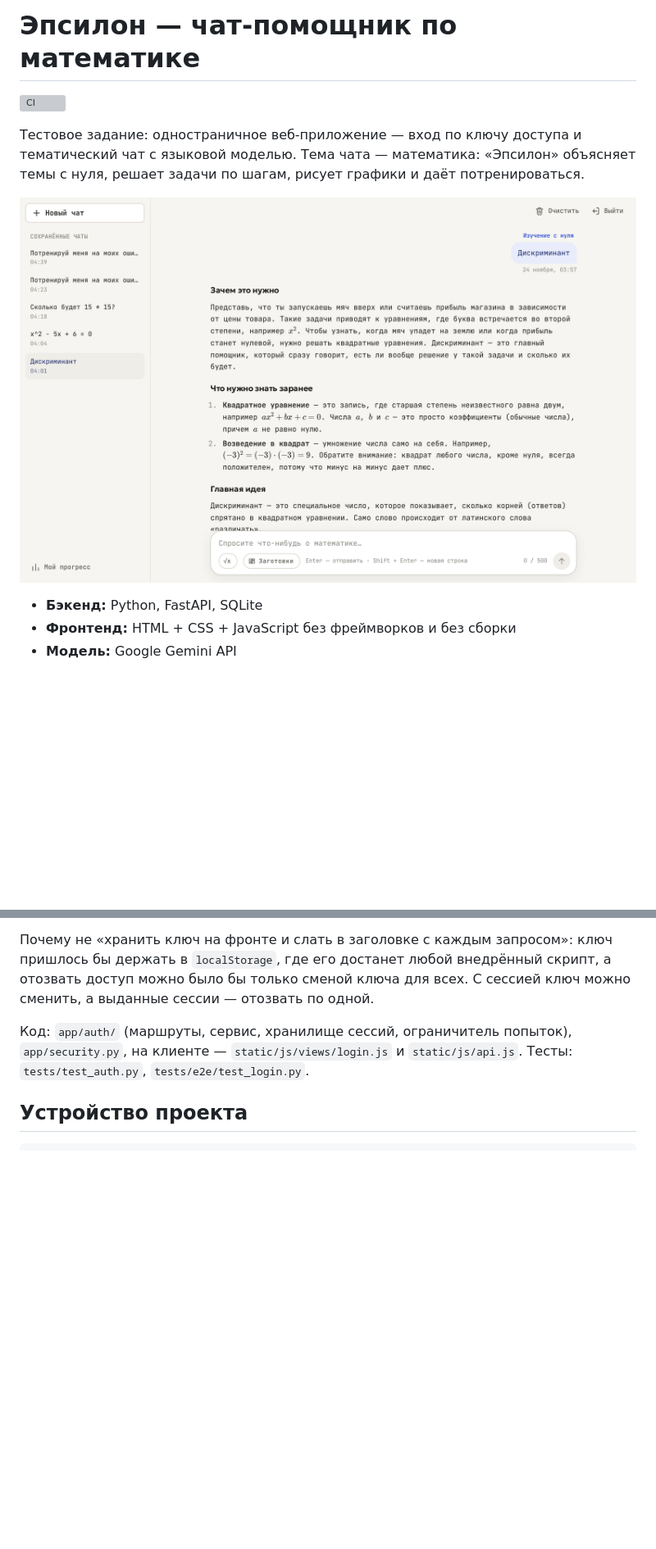
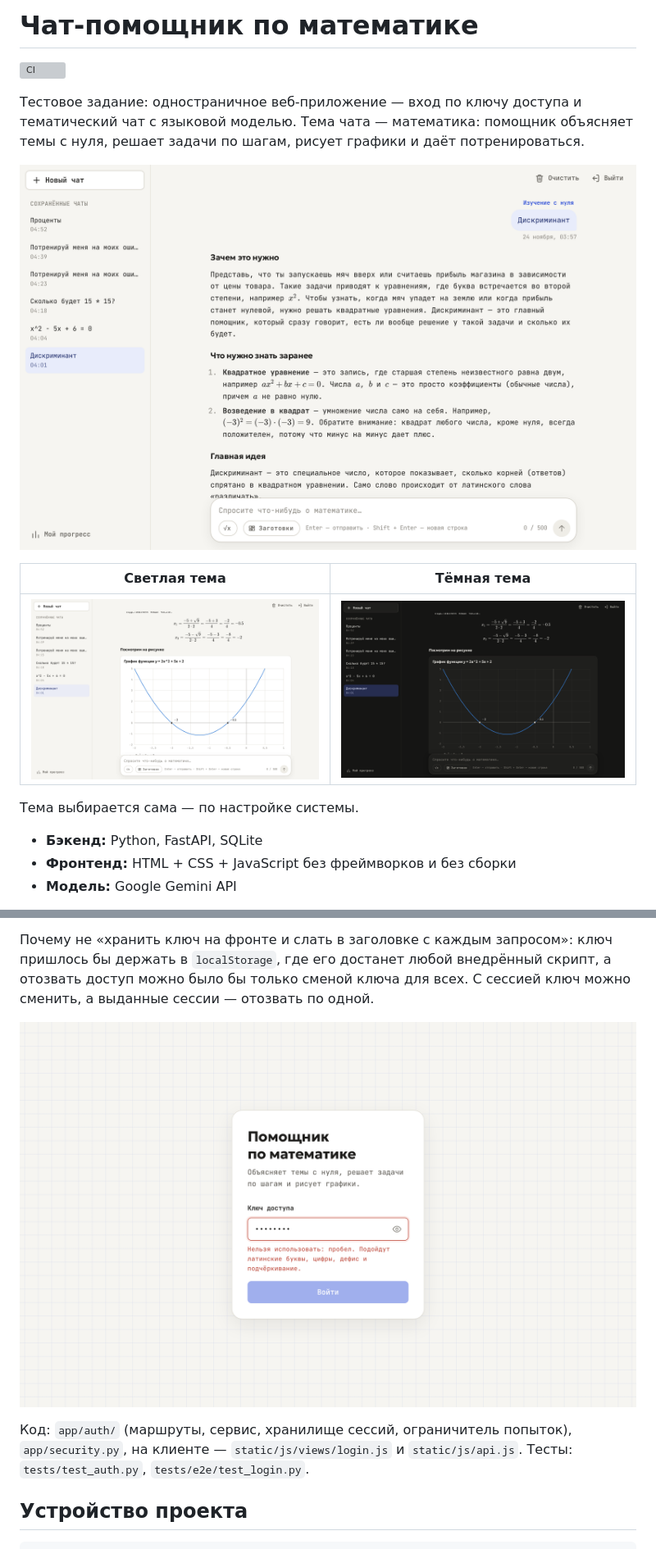
Before and after one commit to zahar-pr/testtask_chat, a Markdown page: README.md, 2 parts joined by grey strips. Shown at 82% size. Rendered like a GitHub page; pictures changed too: docs/lesson.png, docs/login.png, docs/theme-dark.png (added); blank space fills up the shorter version; grey boxes are pictures that could not be loaded.

Commit message:
Убрано название из интерфейса, промпта и служебных файлов; скриншоты светлой и тёмной темы; пояснение про CI
Co-Authored-By: Claude Fable 5.2 <noreply@anthropic.com>

```diff
--- a/README.md
+++ b/README.md
@@ -1,12 +1,18 @@
-# Эпсилон — чат-помощник по математике
+# Чат-помощник по математике
 
 [![CI](https://github.com/zahar-pr/testtask_chat/actions/workflows/ci.yml/badge.svg)](https://github.com/zahar-pr/testtask_chat/actions/workflows/ci.yml)
 
 Тестовое задание: одностраничное веб-приложение — вход по ключу доступа и тематический чат с языковой
-моделью. Тема чата — математика: «Эпсилон» объясняет темы с нуля, решает задачи по шагам, рисует
+моделью. Тема чата — математика: помощник объясняет темы с нуля, решает задачи по шагам, рисует
 графики и даёт потренироваться.
 
 ![Урок «с нуля»: вопрос, объяснение, сохранённые чаты слева](docs/lesson.png)
+
+| Светлая тема | Тёмная тема |
+|---|---|
+| ![Светлая тема](docs/theme-light.png) | ![Тёмная тема](docs/theme-dark.png) |
+
+Тема выбирается сама — по настройке системы.
 
 - **Бэкенд:** Python, FastAPI, SQLite
 - **Фронтенд:** HTML + CSS + JavaScript без фреймворков и без сборки
@@ -100,6 +106,8 @@ python -m app               # открыть http://127.0.0.1:8000
 Почему не «хранить ключ на фронте и слать в заголовке с каждым запросом»: ключ пришлось бы держать
 в `localStorage`, где его достанет любой внедрённый скрипт, а отозвать доступ можно было бы только
 сменой ключа для всех. С сессией ключ можно сменить, а выданные сессии — отозвать по одной.
+
+![Экран входа: подсказка, чего не хватает ключу](docs/login.png)
 
 Код: `app/auth/` (маршруты, сервис, хранилище сессий, ограничитель попыток), `app/security.py`,
 на клиенте — `static/js/views/login.js` и `static/js/api.js`. Тесты: `tests/test_auth.py`,
```
Also changed, not shown: other parts of README.md (+12 -3 lines), docs/features.md (+2 -0 lines), docs/mobile.png (deleted), 11 other files.
